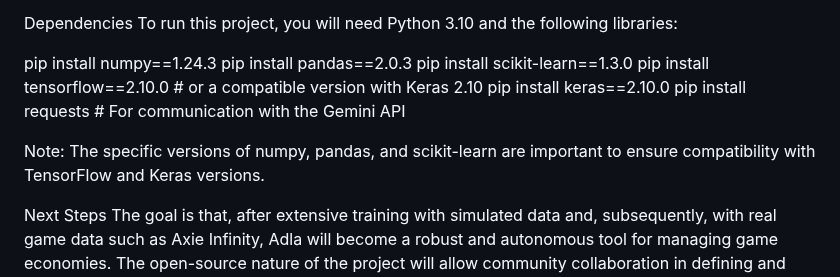
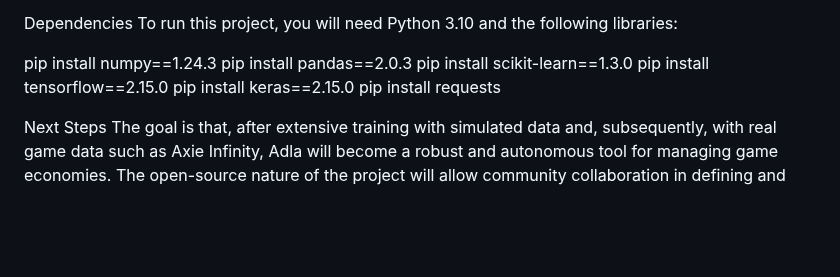
Before and after one commit to rique777xl/adla, a Markdown page: README.md, the part around the change. Rendered like a GitHub page; blank space fills up the shorter version.

```diff
--- a/README.md
+++ b/README.md
@@ -28,12 +28,10 @@ To run this project, you will need Python 3.10 and the following libraries:
 pip install numpy==1.24.3
 pip install pandas==2.0.3
 pip install scikit-learn==1.3.0
-pip install tensorflow==2.10.0 # or a compatible version with Keras 2.10
-pip install keras==2.10.0
-pip install requests # For communication with the Gemini API
+pip install tensorflow==2.15.0
+pip install keras==2.15.0
+pip install requests
 
-
-Note: The specific versions of numpy, pandas, and scikit-learn are important to ensure compatibility with TensorFlow and Keras versions.
 
 Next Steps
 The goal is that, after extensive training with simulated data and, subsequently, with real game data such as Axie Infinity, Adla will become a robust and autonomous tool for managing game economies. The open-source nature of the project will allow community collaboration in defining and refining economic goals, making Adla adaptable to various game scenarios.
```
